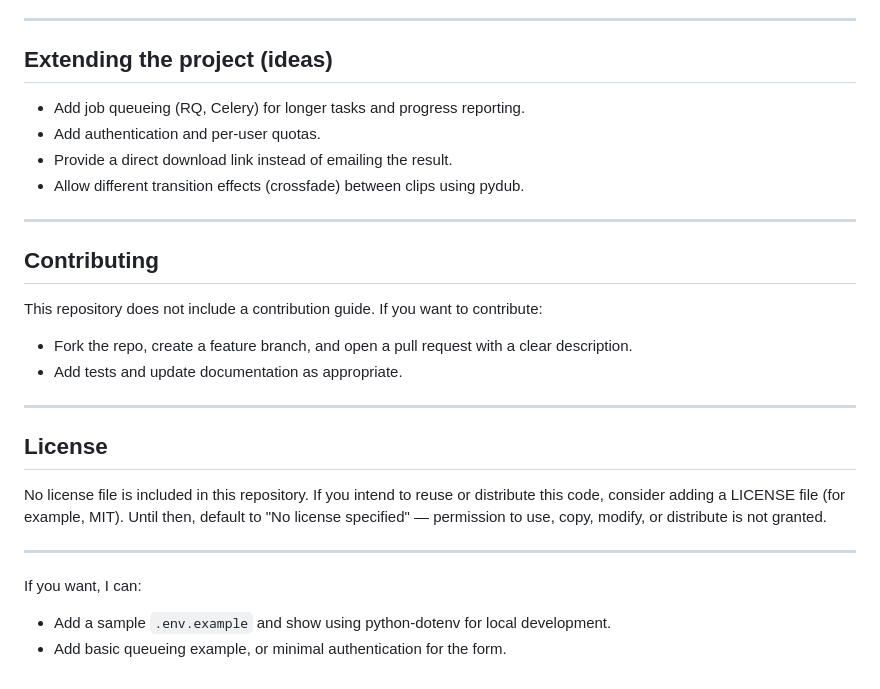
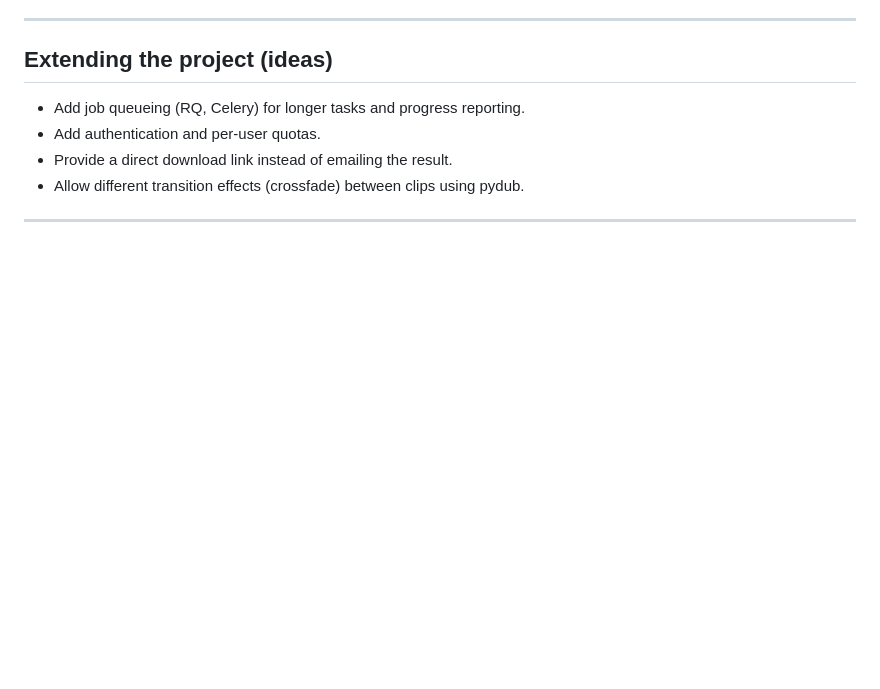
Before and after one commit to HiteshhYadav/Mashup_Assign7, a Markdown page: README.md, the part around the change. GitHub-like rendering; blank space fills up the shorter version.

```diff
--- a/README.md
+++ b/README.md
@@ -149,19 +149,3 @@ Response messages appear on the success page:
 - Allow different transition effects (crossfade) between clips using pydub.
 
 ---
-
-## Contributing
-This repository does not include a contribution guide. If you want to contribute:
-- Fork the repo, create a feature branch, and open a pull request with a clear description.
-- Add tests and update documentation as appropriate.
-
----
-
-## License
-No license file is included in this repository. If you intend to reuse or distribute this code, consider adding a LICENSE file (for example, MIT). Until then, default to "No license specified" — permission to use, copy, modify, or distribute is not granted.
-
----
-
-If you want, I can:
-- Add a sample `.env.example` and show using python-dotenv for local development.
-- Add basic queueing example, or minimal authentication for the form.
```
